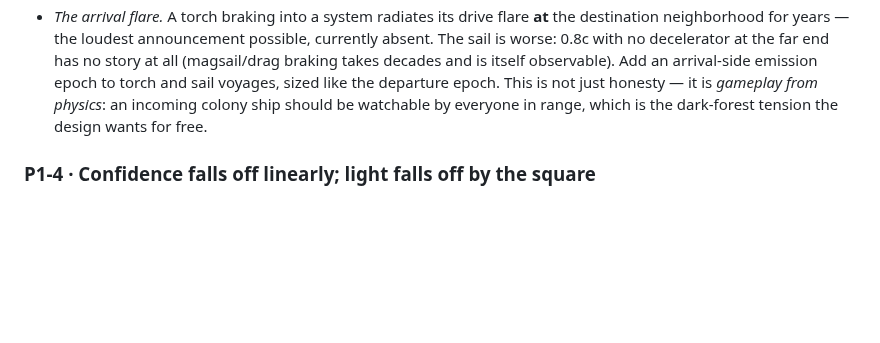
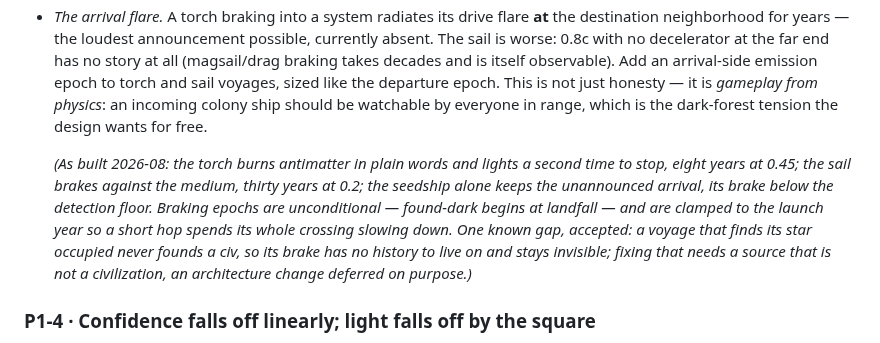
Before and after one commit to johnpolacek/holos-game, a Markdown page: docs/physics-audit.md, the part around the change. Rendered like a GitHub page; blank space fills up the shorter version.

Commit message:
docs: P1-3 as built, one gap accepted on the record
Co-Authored-By: Claude Fable 5 <noreply@anthropic.com>
Claude-Session: https://claude.ai/code/session_011MwXP9ZduZy63scr2YZrzo

```diff
--- a/docs/physics-audit.md
+++ b/docs/physics-audit.md
@@ -220,6 +220,17 @@ fuel carried aboard").
   colony ship should be watchable by everyone in range, which is the
   dark-forest tension the design wants for free.
 
+  *(As built 2026-08: the torch burns antimatter in plain words and
+  lights a second time to stop, eight years at 0.45; the sail brakes
+  against the medium, thirty years at 0.2; the seedship alone keeps the
+  unannounced arrival, its brake below the detection floor. Braking
+  epochs are unconditional — found-dark begins at landfall — and are
+  clamped to the launch year so a short hop spends its whole crossing
+  slowing down. One known gap, accepted: a voyage that finds its star
+  occupied never founds a civ, so its brake has no history to live on
+  and stays invisible; fixing that needs a source that is not a
+  civilization, an architecture change deferred on purpose.)*
+
 ### P1-4 · Confidence falls off linearly; light falls off by the square
 
 `confidenceFor` (knowledge.ts) charges a flat 0.01 per
```
